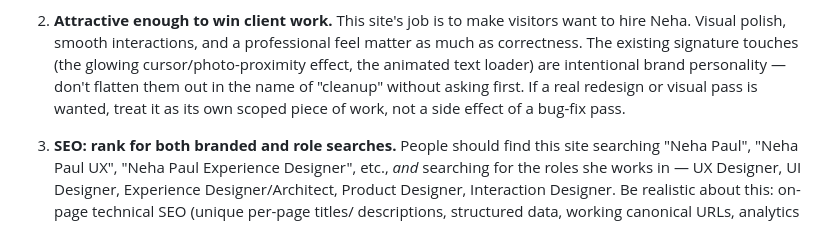
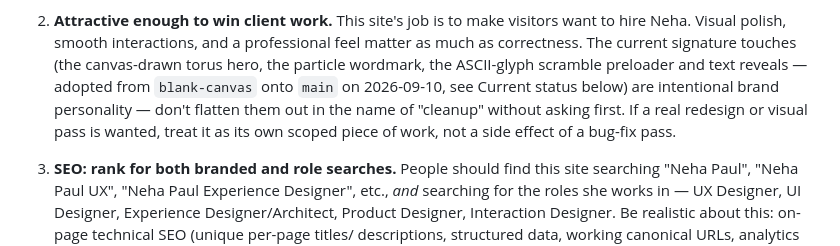
Before and after one commit to 1mcreative/web-portfolio, a Markdown page: CLAUDE.md, the part around one of its changes. Drawn GitHub-style.

```diff
--- a/CLAUDE.md
+++ b/CLAUDE.md
@@ -18,11 +18,13 @@ no build step, no framework. Canonical URLs point at `https://nehapaul.in/`.
 
 2. **Attractive enough to win client work.** This site's job is to make visitors
    want to hire Neha. Visual polish, smooth interactions, and a professional feel
-   matter as much as correctness. The existing signature touches (the glowing
-   cursor/photo-proximity effect, the animated text loader) are intentional
-   brand personality — don't flatten them out in the name of "cleanup" without
-   asking first. If a real redesign or visual pass is wanted, treat it as its own
-   scoped piece of work, not a side effect of a bug-fix pass.
+   matter as much as correctness. The current signature touches (the canvas-drawn
+   torus hero, the particle wordmark, the ASCII-glyph scramble preloader and text
+   reveals — adopted from `blank-canvas` onto `main` on 2026-09-10, see Current
+   status below) are intentional brand personality — don't flatten them out in
+   the name of "cleanup" without asking first. If a real redesign or visual pass
+   is wanted, treat it as its own scoped piece of work, not a side effect of a
+   bug-fix pass.
 
 3. **SEO: rank for both branded and role searches.** People should find this site
    searching "Neha Paul", "Neha Paul UX", "Neha Paul Experience Designer", etc.,
```
Also changed, not shown: other parts of CLAUDE.md (+76 -68 lines).
